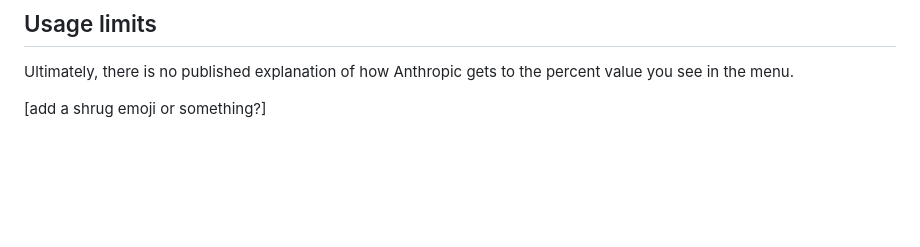
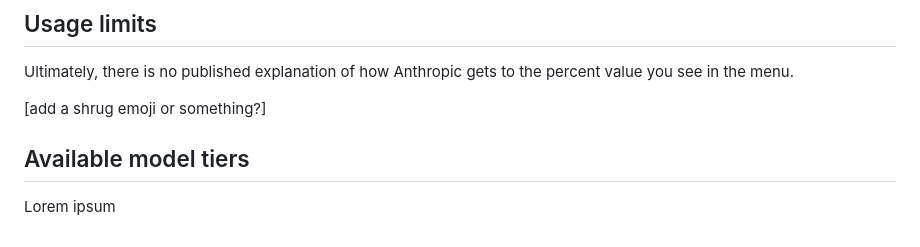
Before and after one commit to emlab-ucsb/ai-study-club, a Markdown page: 20260916-model-selection/presentation.md, the part around the change. Drawn GitHub-style; blank space fills up the shorter version.

Commit message:
Mark end of usage limits section

```diff
--- a/20260916-model-selection/presentation.md
+++ b/20260916-model-selection/presentation.md
@@ -103,3 +103,7 @@ Usage of Chat, Code, and Cowork all deduct from the same limit, although they ma
 Ultimately, there is no published explanation of how Anthropic gets to the percent value you see in the menu.
 
 [add a shrug emoji or something?]
+
+## Available model tiers
+
+Lorem ipsum
```
